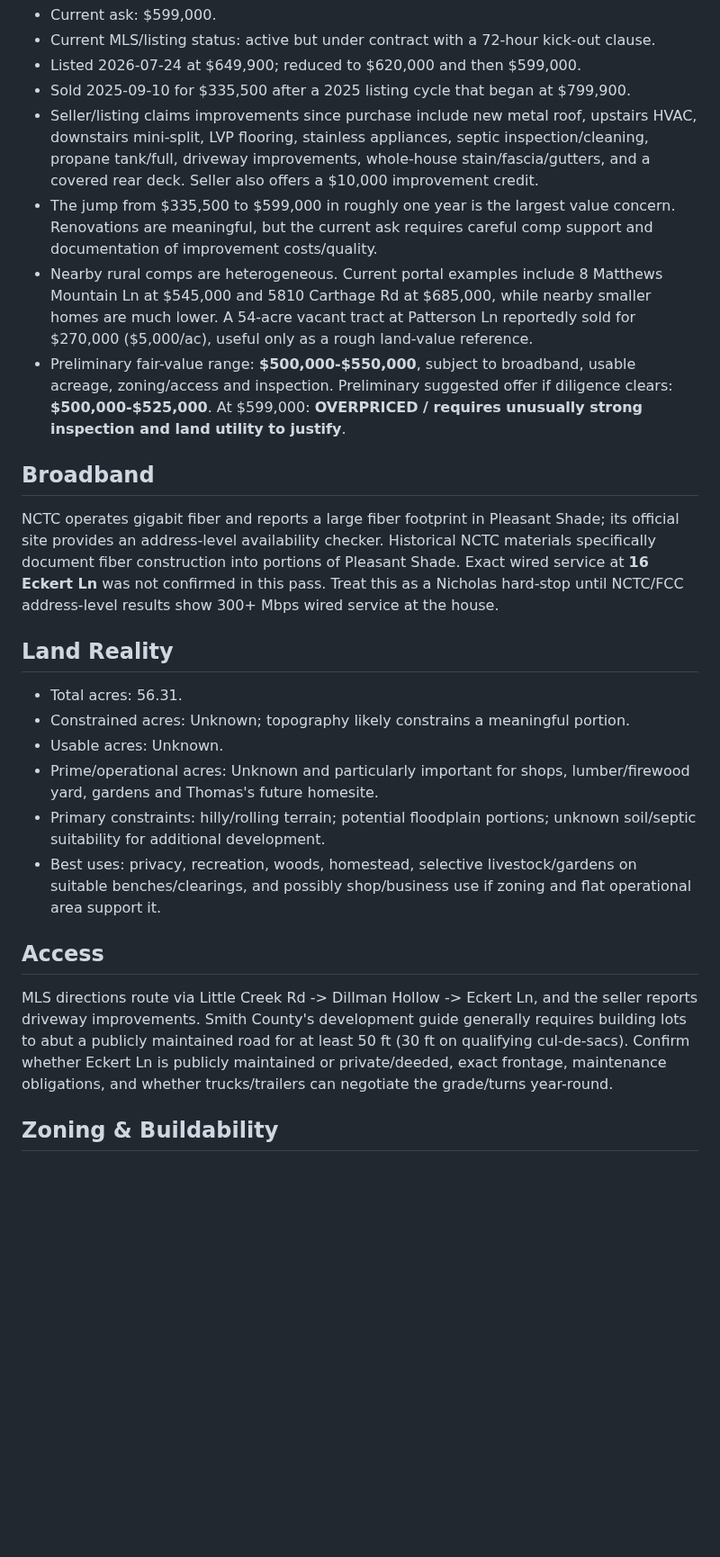
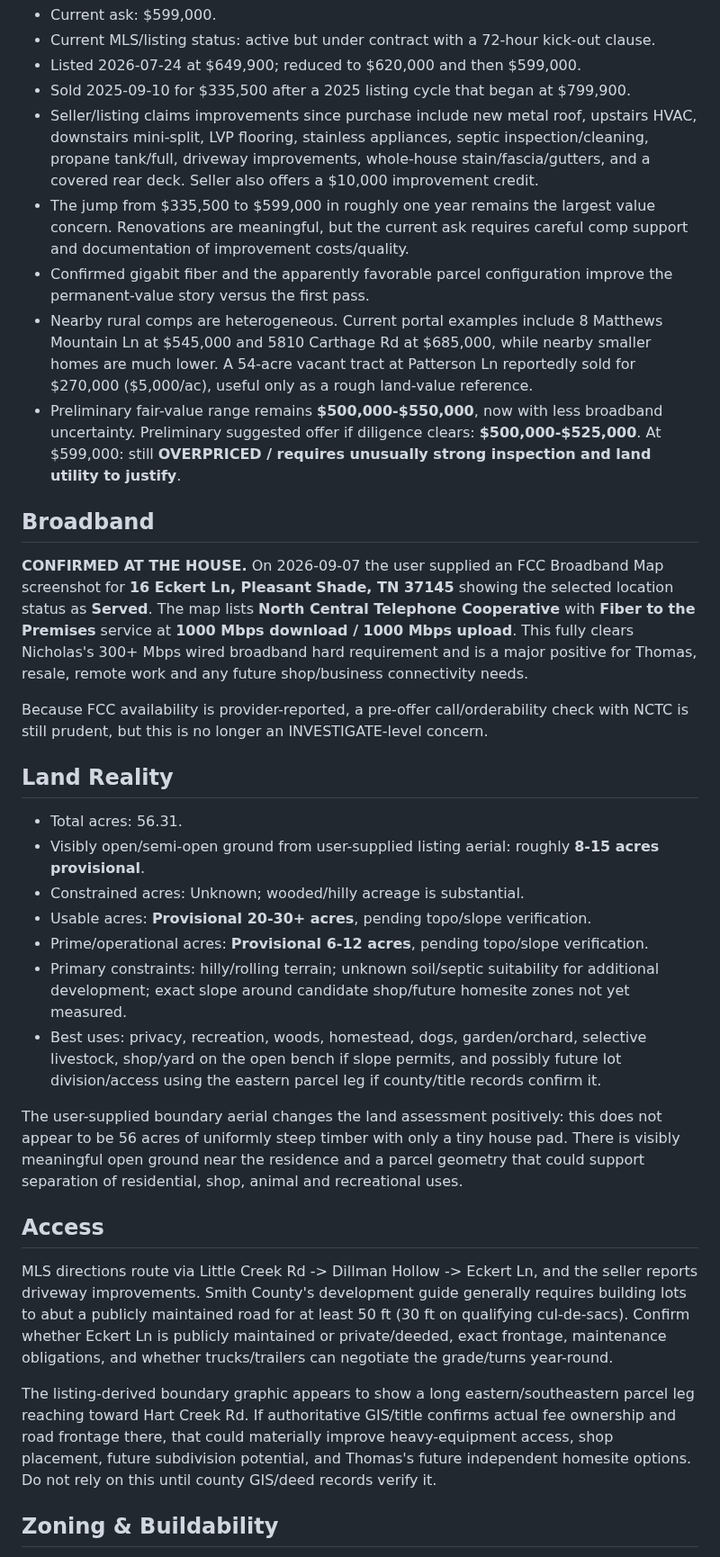
Before and after one commit to nicholaskell/PropertyResearch, a Markdown page: properties/TN/16-eckert-ln-pleasant-shade-tn-37145.md, the part around one of its changes. Shown at 90% size. Drawn GitHub-style; blank space fills up the shorter version.

```diff
--- a/properties/TN/16-eckert-ln-pleasant-shade-tn-37145.md
+++ b/properties/TN/16-eckert-ln-pleasant-shade-tn-37145.md
@@ -76,27 +76,35 @@ Primary/hero listing photo was available on Zillow on 2026-09-07 and shows the t
 - Listed 2026-07-24 at $649,900; reduced to $620,000 and then $599,000.
 - Sold 2025-09-10 for $335,500 after a 2025 listing cycle that began at $799,900.
 - Seller/listing claims improvements since purchase include new metal roof, upstairs HVAC, downstairs mini-split, LVP flooring, stainless appliances, septic inspection/cleaning, propane tank/full, driveway improvements, whole-house stain/fascia/gutters, and a covered rear deck. Seller also offers a $10,000 improvement credit.
-- The jump from $335,500 to $599,000 in roughly one year is the largest value concern. Renovations are meaningful, but the current ask requires careful comp support and documentation of improvement costs/quality.
+- The jump from $335,500 to $599,000 in roughly one year remains the largest value concern. Renovations are meaningful, but the current ask requires careful comp support and documentation of improvement costs/quality.
+- Confirmed gigabit fiber and the apparently favorable parcel configuration improve the permanent-value story versus the first pass.
 - Nearby rural comps are heterogeneous. Current portal examples include 8 Matthews Mountain Ln at $545,000 and 5810 Carthage Rd at $685,000, while nearby smaller homes are much lower. A 54-acre vacant tract at Patterson Ln reportedly sold for $270,000 ($5,000/ac), useful only as a rough land-value reference.
-- Preliminary fair-value range: **$500,000-$550,000**, subject to broadband, usable acreage, zoning/access and inspection. Preliminary suggested offer if diligence clears: **$500,000-$525,000**. At $599,000: **OVERPRICED / requires unusually strong inspection and land utility to justify**.
+- Preliminary fair-value range remains **$500,000-$550,000**, now with less broadband uncertainty. Preliminary suggested offer if diligence clears: **$500,000-$525,000**. At $599,000: still **OVERPRICED / requires unusually strong inspection and land utility to justify**.
 
 ## Broadband
 
-NCTC operates gigabit fiber and reports a large fiber footprint in Pleasant Shade; its official site provides an address-level availability checker. Historical NCTC materials specifically document fiber construction into portions of Pleasant Shade. Exact wired service at **16 Eckert Ln** was not confirmed in this pass. Treat this as a Nicholas hard-stop until NCTC/FCC address-level results show 300+ Mbps wired service at the house.
+**CONFIRMED AT THE HOUSE.** On 2026-09-07 the user supplied an FCC Broadband Map screenshot for **16 Eckert Ln, Pleasant Shade, TN 37145** showing the selected location status as **Served**. The map lists **North Central Telephone Cooperative** with **Fiber to the Premises** service at **1000 Mbps download / 1000 Mbps upload**. This fully clears Nicholas's 300+ Mbps wired broadband hard requirement and is a major positive for Thomas, resale, remote work and any future shop/business connectivity needs.
+
+Because FCC availability is provider-reported, a pre-offer call/orderability check with NCTC is still prudent, but this is no longer an INVESTIGATE-level concern.
 
 ## Land Reality
 
 - Total acres: 56.31.
-- Constrained acres: Unknown; topography likely constrains a meaningful portion.
-- Usable acres: Unknown.
-- Prime/operational acres: Unknown and particularly important for shops, lumber/firewood yard, gardens and Thomas's future homesite.
-- Primary constraints: hilly/rolling terrain; potential floodplain portions; unknown soil/septic suitability for additional development.
-- Best uses: privacy, recreation, woods, homestead, selective livestock/gardens on suitable benches/clearings, and possibly shop/business use if zoning and flat operational area support it.
+- Visibly open/semi-open ground from user-supplied listing aerial: roughly **8-15 acres provisional**.
+- Constrained acres: Unknown; wooded/hilly acreage is substantial.
+- Usable acres: **Provisional 20-30+ acres**, pending topo/slope verification.
+- Prime/operational acres: **Provisional 6-12 acres**, pending topo/slope verification.
+- Primary constraints: hilly/rolling terrain; unknown soil/septic suitability for additional development; exact slope around candidate shop/future homesite zones not yet measured.
+- Best uses: privacy, recreation, woods, homestead, dogs, garden/orchard, selective livestock, shop/yard on the open bench if slope permits, and possibly future lot division/access using the eastern parcel leg if county/title records confirm it.
+
+The user-supplied boundary aerial changes the land assessment positively: this does not appear to be 56 acres of uniformly steep timber with only a tiny house pad. There is visibly meaningful open ground near the residence and a parcel geometry that could support separation of residential, shop, animal and recreational uses.
 
 ## Access
 
 MLS directions route via Little Creek Rd -> Dillman Hollow -> Eckert Ln, and the seller reports driveway improvements. Smith County's development guide generally requires building lots to abut a publicly maintained road for at least 50 ft (30 ft on qualifying cul-de-sacs). Confirm whether Eckert Ln is publicly maintained or private/deeded, exact frontage, maintenance obligations, and whether trucks/trailers can negotiate the grade/turns year-round.
 
+The listing-derived boundary graphic appears to show a long eastern/southeastern parcel leg reaching toward Hart Creek Rd. If authoritative GIS/title confirms actual fee ownership and road frontage there, that could materially improve heavy-equipment access, shop placement, future subdivision potential, and Thomas's future independent homesite options. Do not rely on this until county GIS/deed records verify it.
+
 ## Zoning & Buildability
 
 Smith County Planning administers zoning, subdivision, GIS, building permits and floodplain rules in unincorporated areas. The parcel's public-record land use is agricultural, but **exact zoning is not yet confirmed**.
```
Also changed, not shown: other parts of properties/TN/16-eckert-ln-pleasant-shade-tn-37145.md (+38 -36 lines).
